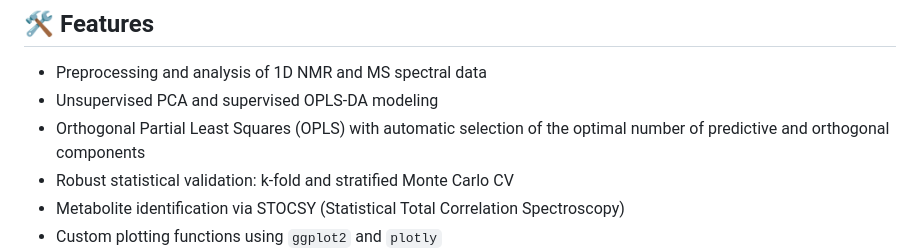
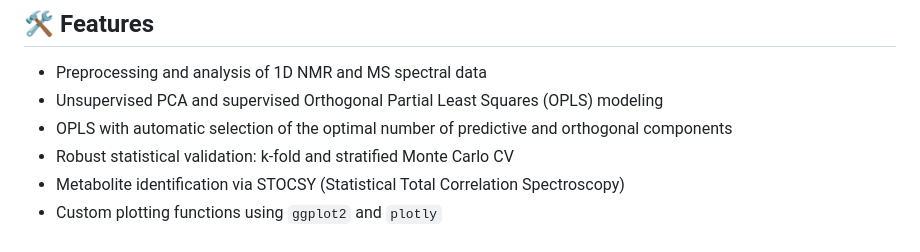
Before and after one commit to tkimhofer/metabom8, a Markdown page: README.md, the part around the change. Rendered like a GitHub page.

```diff
--- a/README.md
+++ b/README.md
@@ -10,8 +10,8 @@
 ## 🛠️ Features
 
 - Preprocessing and analysis of 1D NMR and MS spectral data
-- Unsupervised PCA and supervised OPLS-DA modeling
-- Orthogonal Partial Least Squares (OPLS) with automatic selection of the optimal number of predictive and orthogonal components
+- Unsupervised PCA and supervised Orthogonal Partial Least Squares (OPLS) modeling
+- OPLS with automatic selection of the optimal number of predictive and orthogonal components
 - Robust statistical validation: k-fold and stratified Monte Carlo CV
 - Metabolite identification via STOCSY (Statistical Total Correlation Spectroscopy)
 - Custom plotting functions using `ggplot2` and `plotly`
```
